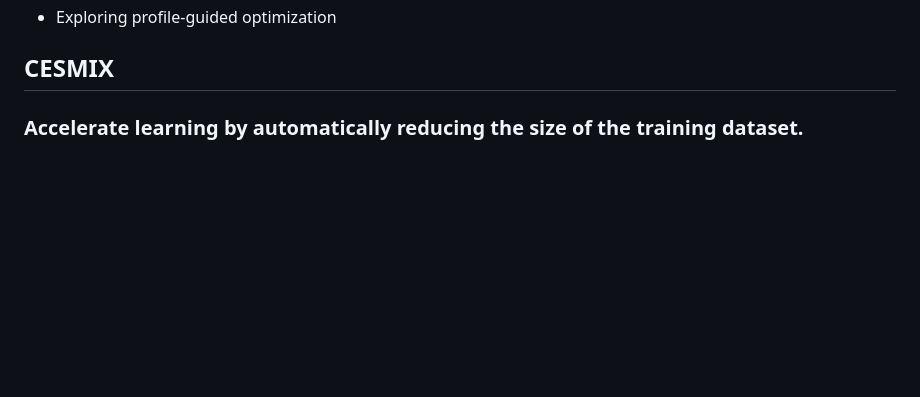
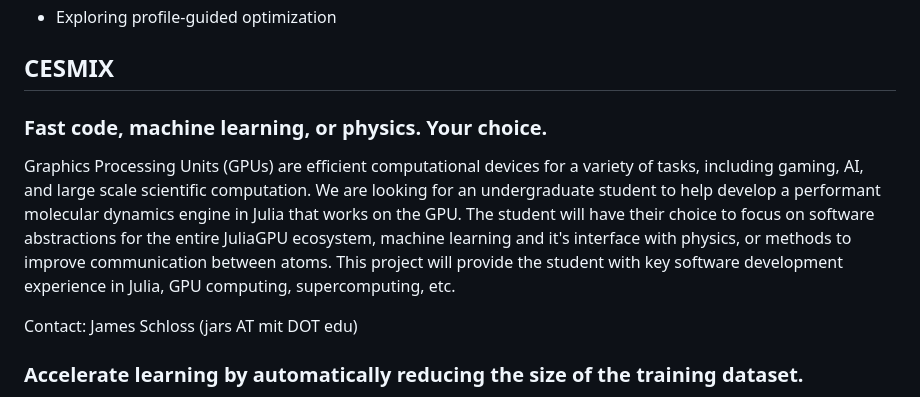
Before and after one commit to JuliaLabs/julialabs.github.io, a Markdown page: projects.md, the part around one of its changes. Rendered like a GitHub page; blank space fills up the shorter version.

Commit message:
adding new CESMIX project

```diff
--- a/projects.md
+++ b/projects.md
@@ -44,6 +43,13 @@ Mentor: Julian Samaroo
 - Exploring profile-guided optimization
 
 ## CESMIX
+
+### Fast code, machine learning, or physics. Your choice.
+
+Graphics Processing Units (GPUs) are efficient computational devices for a variety of tasks, including gaming, AI, and large scale scientific computation. We are looking for an undergraduate student to help develop a performant molecular dynamics engine in Julia that works on the GPU. The student will have their choice to focus on software abstractions for the entire JuliaGPU ecosystem, machine learning and it's interface with physics, or methods to improve communication between atoms. This project will provide the student with key software development experience in Julia, GPU computing, supercomputing, etc.
+
+Contact: James Schloss (jars AT mit DOT edu)
+
 
 ### Accelerate learning by automatically reducing the size of the training dataset.
 
```
Also changed, not shown: other parts of projects.md (+0 -1 lines).
